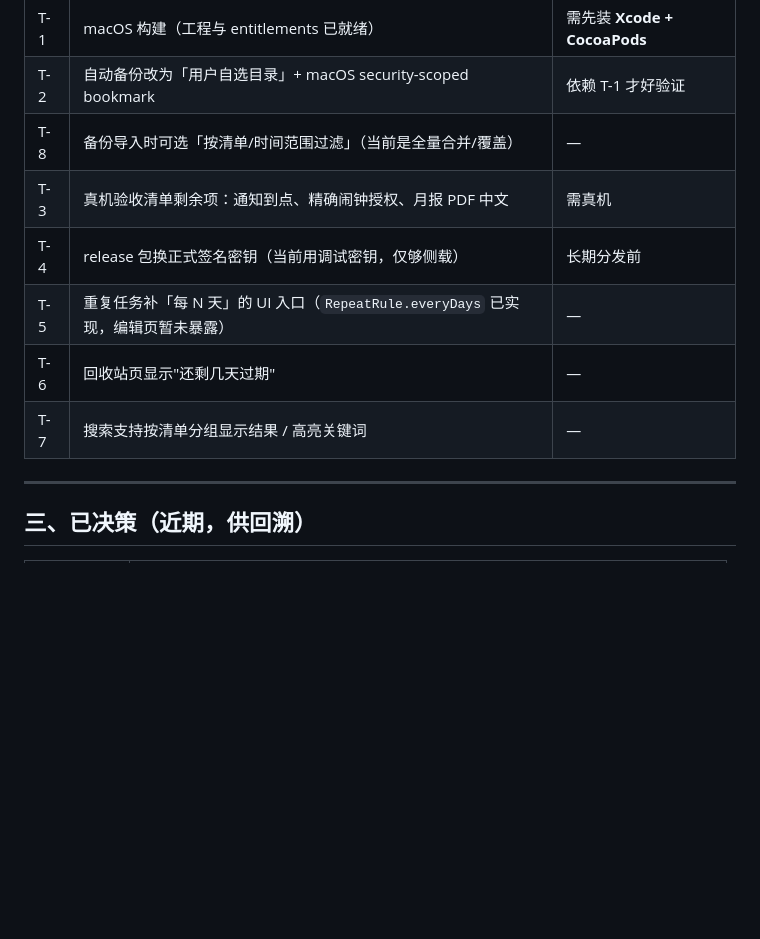
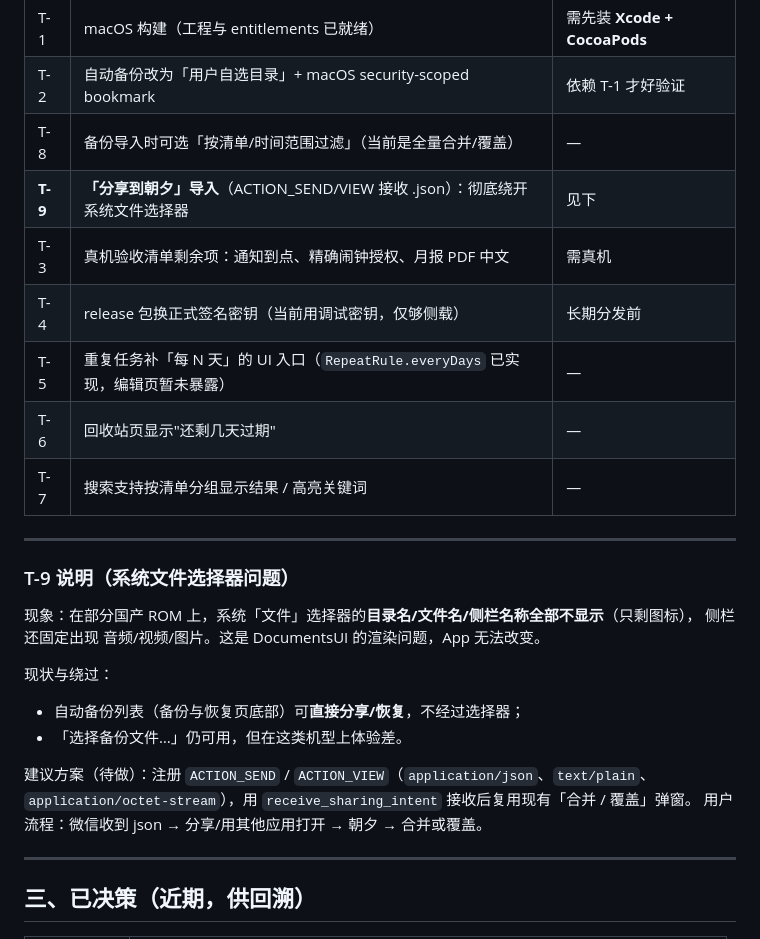
Before and after one commit to Helioswei/zhaoxi, a Markdown page: docs/08-待决策与待办-OPEN-ITEMS.md, the part around the change. GitHub-like rendering; blank space fills up the shorter version.

Commit message:
docs: 记录系统文件选择器问题与「分享到朝夕」待办（T-9）

```diff
--- a/docs/08-待决策与待办-OPEN-ITEMS.md
+++ b/docs/08-待决策与待办-OPEN-ITEMS.md
@@ -95,11 +95,27 @@
 | T-1 | macOS 构建（工程与 entitlements 已就绪） | 需先装 **Xcode + CocoaPods** |
 | T-2 | 自动备份改为「用户自选目录」+ macOS security-scoped bookmark | 依赖 T-1 才好验证 |
 | T-8 | 备份导入时可选「按清单/时间范围过滤」（当前是全量合并/覆盖） | — |
+| **T-9** | **「分享到朝夕」导入**（ACTION_SEND/VIEW 接收 .json）：彻底绕开系统文件选择器 | 见下 |
 | T-3 | 真机验收清单剩余项：通知到点、精确闹钟授权、月报 PDF 中文 | 需真机 |
 | T-4 | release 包换正式签名密钥（当前用调试密钥，仅够侧载） | 长期分发前 |
 | T-5 | 重复任务补「每 N 天」的 UI 入口（`RepeatRule.everyDays` 已实现，编辑页暂未暴露） | — |
 | T-6 | 回收站页显示"还剩几天过期" | — |
 | T-7 | 搜索支持按清单分组显示结果 / 高亮关键词 | — |
+
+---
+
+### T-9 说明（系统文件选择器问题）
+
+现象：在部分国产 ROM 上，系统「文件」选择器的**目录名/文件名/侧栏名称全部不显示**（只剩图标），
+侧栏还固定出现 音频/视频/图片。这是 DocumentsUI 的渲染问题，App 无法改变。
+
+现状与绕过：
+- 自动备份列表（备份与恢复页底部）可**直接分享/恢复**，不经过选择器；
+- 「选择备份文件…」仍可用，但在这类机型上体验差。
+
+建议方案（待做）：注册 `ACTION_SEND` / `ACTION_VIEW`（`application/json`、`text/plain`、
+`application/octet-stream`），用 `receive_sharing_intent` 接收后复用现有「合并 / 覆盖」弹窗。
+用户流程：微信收到 json → 分享/用其他应用打开 → 朝夕 → 合并或覆盖。
 
 ---
 
```
Also changed, not shown: docs/03-功能设计-FUNCTIONAL.md (+1 -1 lines).
